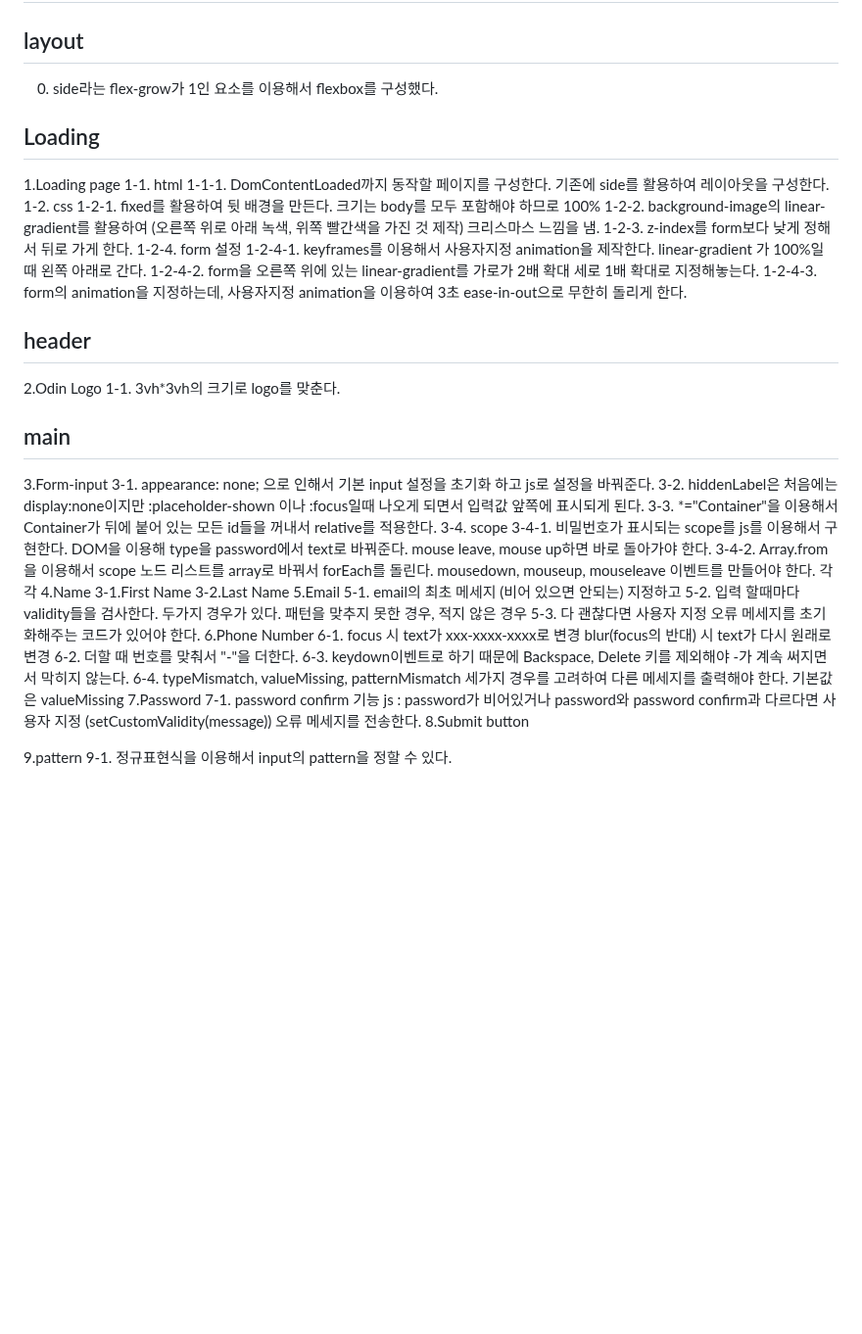
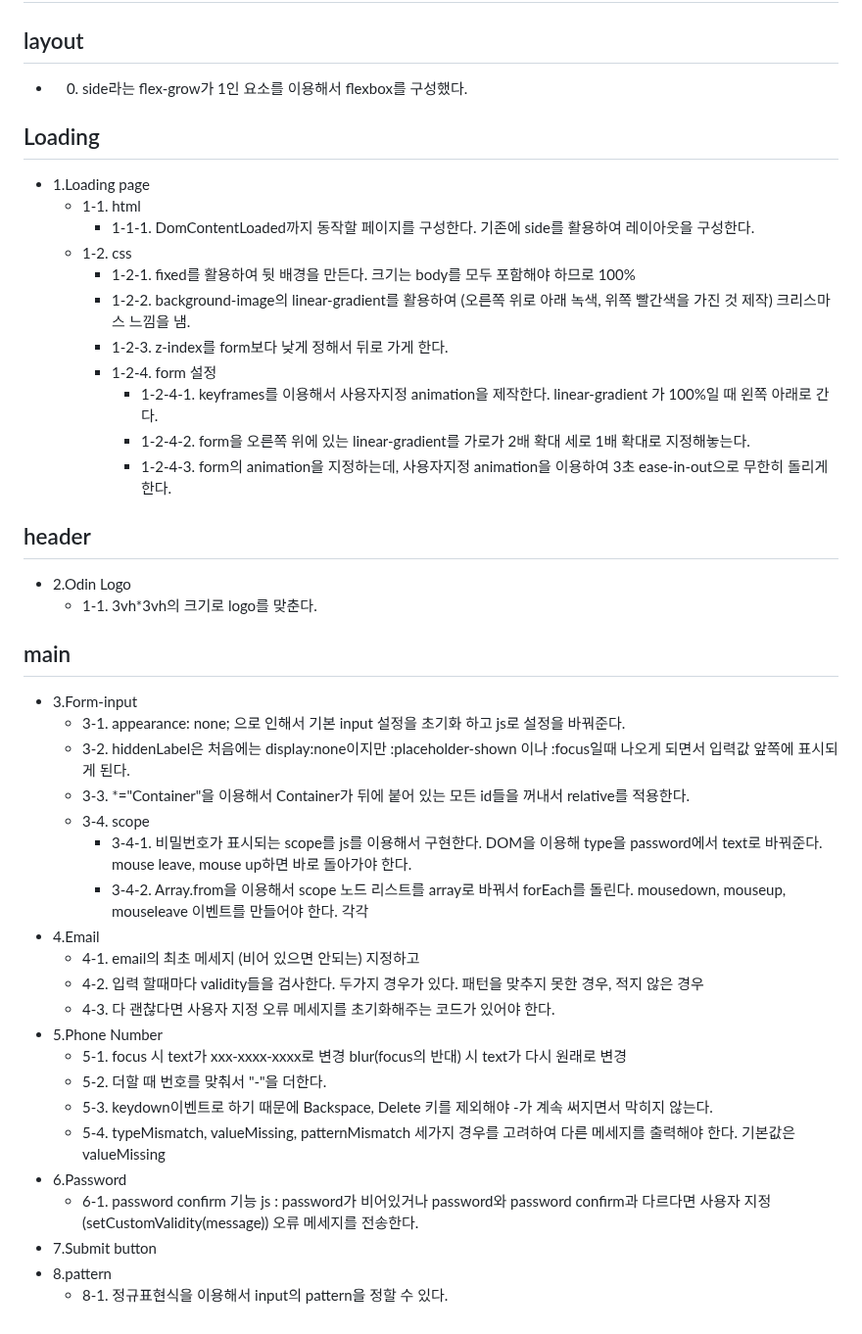
Before and after one commit to codefug/loginFormProject, a Markdown page: README.md, the part around the change. Shown at 98% size. Drawn GitHub-style; blank space fills up the shorter version.

```diff
--- a/README.md
+++ b/README.md
@@ -2,51 +2,47 @@
 
 ## layout
 
-0. side라는 flex-grow가 1인 요소를 이용해서 flexbox를 구성했다.
+* 0. side라는 flex-grow가 1인 요소를 이용해서 flexbox를 구성했다.
 
 ## Loading
 
-1.Loading page
-    1-1. html
-        1-1-1. DomContentLoaded까지 동작할 페이지를 구성한다. 기존에 side를 활용하여 레이아웃을 구성한다.
-    1-2.  css
-        1-2-1. fixed를 활용하여 뒷 배경을 만든다. 크기는 body를 모두 포함해야 하므로 100%
-        1-2-2. background-image의 linear-gradient를 활용하여 (오른쪽 위로 아래 녹색, 위쪽 빨간색을 가진 것 제작) 크리스마스 느낌을 냄.
-        1-2-3. z-index를 form보다 낮게 정해서 뒤로 가게 한다.
-        1-2-4. form 설정
-            1-2-4-1. keyframes를 이용해서 사용자지정 animation을 제작한다. linear-gradient 가 100%일 때 왼쪽 아래로 간다.
-            1-2-4-2. form을 오른쪽 위에 있는 linear-gradient를 가로가 2배 확대 세로 1배 확대로 지정해놓는다.
-            1-2-4-3. form의 animation을 지정하는데, 사용자지정 animation을 이용하여 3초 ease-in-out으로 무한히 돌리게 한다.
+* 1.Loading page
+   * 1-1. html
+       * 1-1-1. DomContentLoaded까지 동작할 페이지를 구성한다. 기존에 side를 활용하여 레이아웃을 구성한다.
+   * 1-2.  css
+       * 1-2-1. fixed를 활용하여 뒷 배경을 만든다. 크기는 body를 모두 포함해야 하므로 100%
+       * 1-2-2. background-image의 linear-gradient를 활용하여 (오른쪽 위로 아래 녹색, 위쪽 빨간색을 가진 것 제작) 크리스마스 느낌을 냄.
+       * 1-2-3. z-index를 form보다 낮게 정해서 뒤로 가게 한다.
+       * 1-2-4. form 설정
+           * 1-2-4-1. keyframes를 이용해서 사용자지정 animation을 제작한다. linear-gradient 가 100%일 때 왼쪽 아래로 간다.
+           * 1-2-4-2. form을 오른쪽 위에 있는 linear-gradient를 가로가 2배 확대 세로 1배 확대로 지정해놓는다.
+           * 1-2-4-3. form의 animation을 지정하는데, 사용자지정 animation을 이용하여 3초 ease-in-out으로 무한히 돌리게 한다.
 
 ## header
 
-2.Odin Logo
-    1-1. 3vh*3vh의 크기로 logo를 맞춘다.
+* 2.Odin Logo
+   * 1-1. 3vh*3vh의 크기로 logo를 맞춘다.
 
 ## main
 
-3.Form-input
-    3-1. appearance: none; 으로 인해서 기본 input 설정을 초기화 하고 js로 설정을 바꿔준다.
-    3-2. hiddenLabel은 처음에는 display:none이지만 :placeholder-shown 이나 :focus일때 나오게 되면서 입력값 앞쪽에 표시되게 된다.
-    3-3. *="Container"을 이용해서 Container가 뒤에 붙어 있는 모든 id들을 꺼내서 relative를 적용한다.
-    3-4. scope
-        3-4-1. 비밀번호가 표시되는 scope를 js를 이용해서 구현한다. DOM을 이용해 type을 password에서 text로 바꿔준다. mouse leave, mouse up하면 바로 돌아가야 한다.
-        3-4-2. Array.from을 이용해서 scope 노드 리스트를 array로 바꿔서 forEach를 돌린다. mousedown, mouseup, mouseleave 이벤트를 만들어야 한다. 각각
-4.Name
-    3-1.First Name
-    3-2.Last Name
-5.Email
-    5-1. email의 최초 메세지 (비어 있으면 안되는) 지정하고
-    5-2. 입력 할때마다 validity들을 검사한다. 두가지 경우가 있다. 패턴을 맞추지 못한 경우, 적지 않은 경우
-    5-3. 다 괜찮다면 사용자 지정 오류 메세지를 초기화해주는 코드가 있어야 한다.
-6.Phone Number
-    6-1. focus 시 text가 xxx-xxxx-xxxx로 변경 blur(focus의 반대) 시 text가 다시 원래로 변경
-    6-2. 더할 때 번호를 맞춰서 "-"을 더한다.
-    6-3. keydown이벤트로 하기 때문에 Backspace, Delete 키를 제외해야 -가 계속 써지면서 막히지 않는다.
-    6-4. typeMismatch, valueMissing, patternMismatch 세가지 경우를 고려하여 다른 메세지를 출력해야 한다. 기본값은 valueMissing
-7.Password
-    7-1. password confirm 기능 js : password가 비어있거나 password와 password confirm과 다르다면 사용자 지정 (setCustomValidity(message)) 오류 메세지를 전송한다.
-8.Submit button
-
-9.pattern
-    9-1. 정규표현식을 이용해서 input의 pattern을 정할 수 있다.
+* 3.Form-input
+    * 3-1. appearance: none; 으로 인해서 기본 input 설정을 초기화 하고 js로 설정을 바꿔준다.
+    * 3-2. hiddenLabel은 처음에는 display:none이지만 :placeholder-shown 이나 :focus일때 나오게 되면서 입력값 앞쪽에 표시되게 된다.
+    * 3-3. *="Container"을 이용해서 Container가 뒤에 붙어 있는 모든 id들을 꺼내서 relative를 적용한다.
+    * 3-4. scope
+      * 3-4-1. 비밀번호가 표시되는 scope를 js를 이용해서 구현한다. DOM을 이용해 type을 password에서 text로 바꿔준다. mouse leave, mouse up하면 바로 돌아가야 한다.
+      * 3-4-2. Array.from을 이용해서 scope 노드 리스트를 array로 바꿔서 forEach를 돌린다. mousedown, mouseup, mouseleave 이벤트를 만들어야 한다. 각각
+* 4.Email
+    * 4-1. email의 최초 메세지 (비어 있으면 안되는) 지정하고
+    * 4-2. 입력 할때마다 validity들을 검사한다. 두가지 경우가 있다. 패턴을 맞추지 못한 경우, 적지 않은 경우
+    * 4-3. 다 괜찮다면 사용자 지정 오류 메세지를 초기화해주는 코드가 있어야 한다.
+* 5.Phone Number
+    * 5-1. focus 시 text가 xxx-xxxx-xxxx로 변경 blur(focus의 반대) 시 text가 다시 원래로 변경
+    * 5-2. 더할 때 번호를 맞춰서 "-"을 더한다.
+    * 5-3. keydown이벤트로 하기 때문에 Backspace, Delete 키를 제외해야 -가 계속 써지면서 막히지 않는다.
+    * 5-4. typeMismatch, valueMissing, patternMismatch 세가지 경우를 고려하여 다른 메세지를 출력해야 한다. 기본값은 valueMissing
+* 6.Password
+    * 6-1. password confirm 기능 js : password가 비어있거나 password와 password confirm과 다르다면 사용자 지정 (setCustomValidity(message)) 오류 메세지를 전송한다.
+* 7.Submit button
+* 8.pattern
+  * 8-1. 정규표현식을 이용해서 input의 pattern을 정할 수 있다.
```
